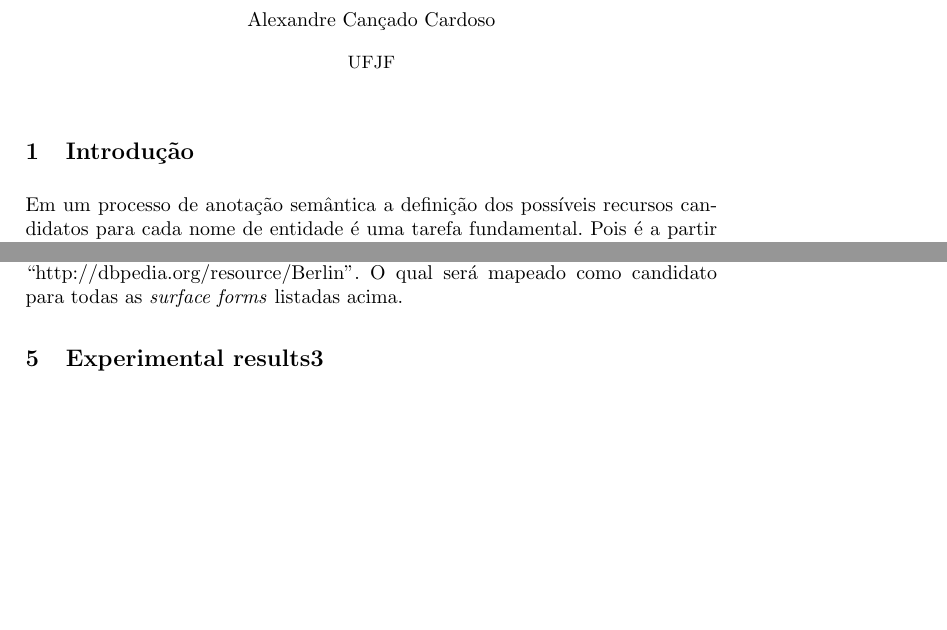
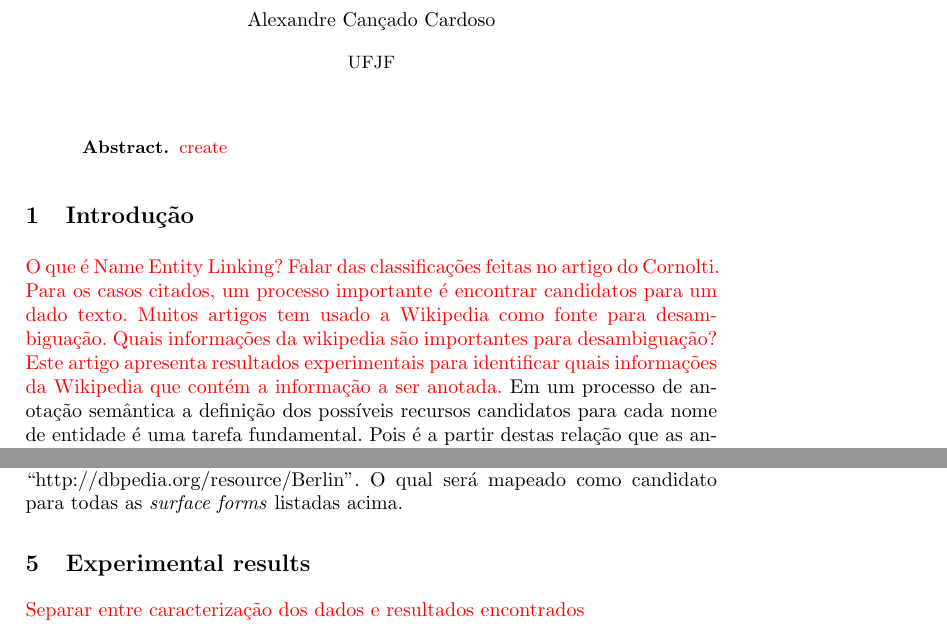
Before and after one commit to intrinsico/candidate-map, a LaTeX paper (candidate-mapping-tec-report.tex): two parts of pages 1 and 4 of 8, joined at a grey line, cut so that both start at the same text, the shorter picture padded with empty space. Compiled offline with pdfLaTeX; a missing bibliography style is replaced by a similar one.

Commit message:
Acrescentando ideias para escrita

```diff
--- a/candidate-mapping-tec-report.tex
+++ b/candidate-mapping-tec-report.tex
@@ -26,10 +26,13 @@
 \begin{document}
 \maketitle
 
-% \begin{abstract}
-% \end{abstract}
+ \begin{abstract}
+    \textcolor{red}{create}
+ \end{abstract}
 
 \section{Introdução} \label{introducao}
+
+\textcolor{red}{O que é Name Entity Linking? Falar das classificações feitas no artigo do Cornolti. Para os casos citados, um processo importante é encontrar candidatos para um dado texto. Muitos artigos tem usado a Wikipedia como fonte para desambiguação. Quais informações da wikipedia são importantes para desambiguação? Este artigo apresenta resultados experimentais para identificar quais informações da Wikipedia que contém a informação a ser anotada.}
  Em um processo de anotação semântica a definição dos possíveis recursos candidatos para cada nome de entidade é uma tarefa fundamental. Pois é a partir destas relação que as anotações paras as entidades interessantes serão escolhidas. O conjunto das relações nome de entidades, recursos é denominado de mapa de candidatos. E pode ser definido de diversas formas.
 
 Podendo o uso das diferentes formas de obtenção dos candidatos gerar mapas de qualidades distintas. Neste contexto, a avaliação de quais são as melhores estratégias de extração de candidatos se torna importante. Nas seções a seguir, quatro destas técnicas serão comparadas.
@@ -156,7 +159,10 @@ Este processamento é feito de forma a identificar as expressões de mais releva
 Sabe-se que que o recurso da DBpedia referente a está página é o recurso: ``http://dbpedia.org/resource/Berlin''. O qual será mapeado como candidato para todas as \textit{surface forms} listadas acima.
 
 
-\section{Experimental results3} \label{experimentos}
+\section{Experimental results} \label{experimentos}
+
+\textcolor{red}{Separar entre caracterização dos dados e resultados encontrados}
+
 \indent\indent Como padrão de comparação (\textit{Gold Standard - GS}) para a avaliação da qualidade destes quatro mapas, foram utilizados três cospora obtidos na literatura com textos em inglês: Milne \& Witten Corpus (\cite{citep-MW-vide-apresentacao-spotters}), CSAW Corpus (\cite{citep-CSAW-vide-apresentacao-spotters}) e Aida-CoNLL-Yago2 Corpus (\cite{citep-MW-vide-apresentacao-spotters}). Todos estes compostos A Tabela \ref{tab-corpora} apresenta suas principais características:
 
 \begin{table} \label{tab-corpora}
```
Also changed, not shown: candidate-mapping-tec-report.pdf.
